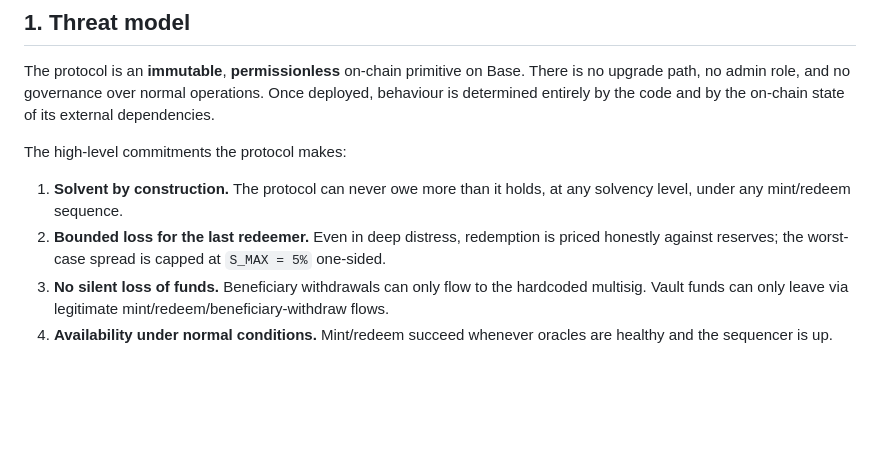
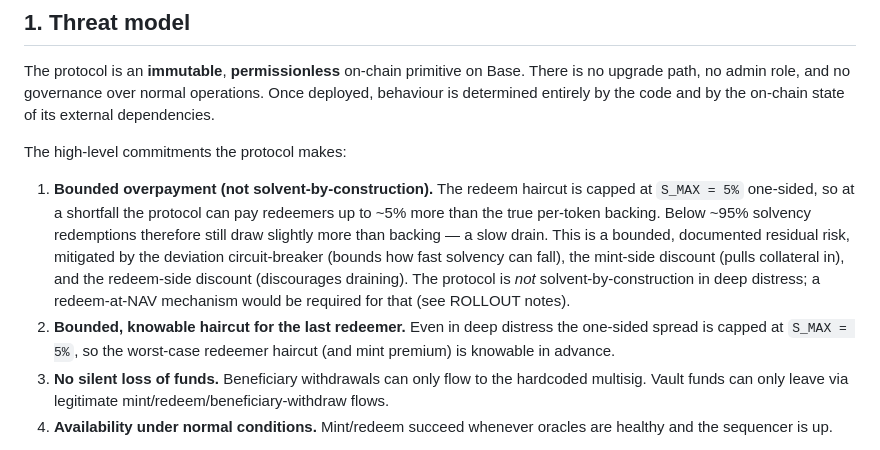
Before and after one commit to anon-dev789/gbpfv2, a Markdown page: SECURITY.md, the part around the change. Drawn GitHub-style; blank space fills up the shorter version.

Commit message:
docs: correct "solvent by construction" claim to bounded overpayment
The 5% spread cap means redemption can pay above true backing at a shortfall, so
the protocol is not literally solvent-by-construction in deep distress. Make the
auditor-facing claims honest (SECURITY.md threat model + design_doc) — bounded
≤5% overpayment with slow-drain as a documented residual risk. No code change.

Co-Authored-By: Claude Opus 4.8 <noreply@anthropic.com>

```diff
--- a/SECURITY.md
+++ b/SECURITY.md
@@ -19,10 +19,15 @@ entirely by the code and by the on-chain state of its external dependencies.
 
 The high-level commitments the protocol makes:
 
-1. **Solvent by construction.** The protocol can never owe more than it holds, at any solvency level,
-   under any mint/redeem sequence.
-2. **Bounded loss for the last redeemer.** Even in deep distress, redemption is priced honestly against
-   reserves; the worst-case spread is capped at `S_MAX = 5%` one-sided.
+1. **Bounded overpayment (not solvent-by-construction).** The redeem haircut is capped at
+   `S_MAX = 5%` one-sided, so at a shortfall the protocol can pay redeemers up to ~5% more than the
+   true per-token backing. Below ~95% solvency redemptions therefore still draw slightly more than
+   backing — a slow drain. This is a bounded, documented residual risk, mitigated by the deviation
+   circuit-breaker (bounds how fast solvency can fall), the mint-side discount (pulls collateral in),
+   and the redeem-side discount (discourages draining). The protocol is *not* solvent-by-construction
+   in deep distress; a redeem-at-NAV mechanism would be required for that (see ROLLOUT notes).
+2. **Bounded, knowable haircut for the last redeemer.** Even in deep distress the one-sided spread is
+   capped at `S_MAX = 5%`, so the worst-case redeemer haircut (and mint premium) is knowable in advance.
 3. **No silent loss of funds.** Beneficiary withdrawals can only flow to the hardcoded multisig.
    Vault funds can only leave via legitimate mint/redeem/beneficiary-withdraw flows.
 4. **Availability under normal conditions.** Mint/redeem succeed whenever oracles are healthy and the
```
Also changed, not shown: design_doc.md (+2 -2 lines).
